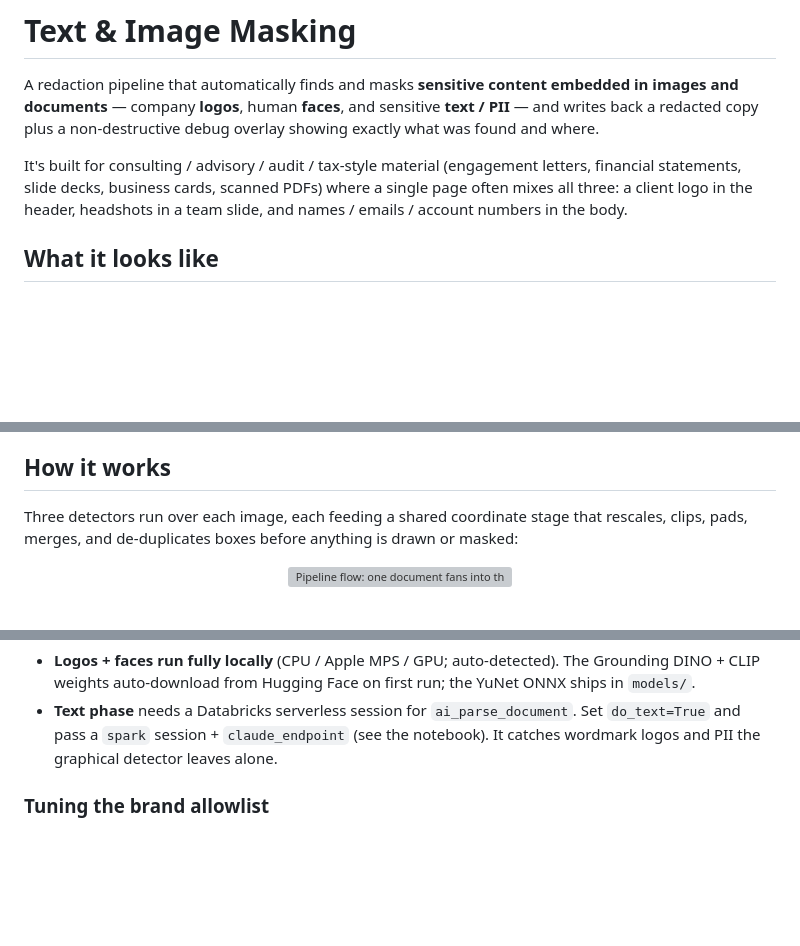
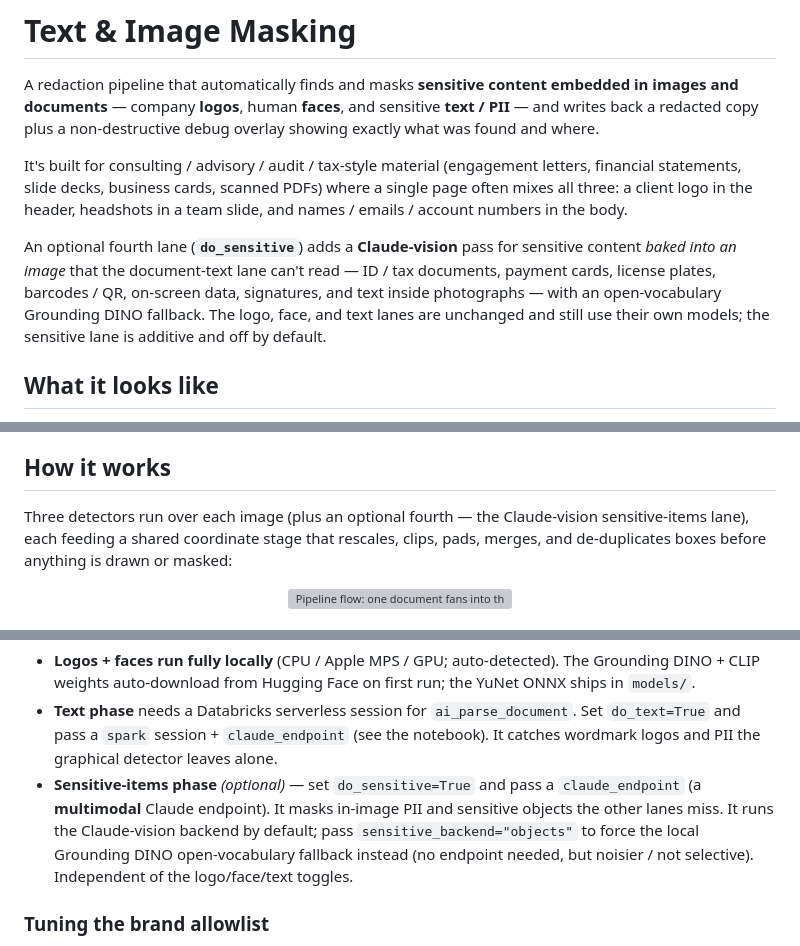
Before and after one commit to brandoncwndatabricks/text_and_image_masking, a Markdown page: README.md, 3 parts joined by grey strips. Drawn GitHub-style; blank space fills up the shorter version; grey boxes are pictures that could not be loaded.

Commit message:
docs: finish documenting the sensitive-items lane across the READMEs
The sensitive-items lane was documented in "How it works" + limitations + the
flow diagram, but the overview, Running, Layout, and app contract still described
only the three original lanes. Complete them:
- README overview: note the optional Claude-vision fourth lane (and that the
  logo/face/text lanes are unchanged and still use their own models).
- Running: add the do_sensitive usage + sensitive_backend="objects" fallback.
- "Three detectors" prose: acknowledge the optional fourth.
- Layout tree: add vlm_detect.py and SensitiveObjectDetector; note verify.py's
  flat-fill pre-filter.
- app/README: add "sensitive" to the /api/mask options + the source union.

Co-authored-by: Isaac <no-reply@databricks.com>

```diff
--- a/README.md
+++ b/README.md
@@ -9,6 +9,13 @@ It's built for consulting / advisory / audit / tax-style material (engagement
 letters, financial statements, slide decks, business cards, scanned PDFs) where a
 single page often mixes all three: a client logo in the header, headshots in a
 team slide, and names / emails / account numbers in the body.
+
+An optional fourth lane (**`do_sensitive`**) adds a **Claude-vision** pass for
+sensitive content *baked into an image* that the document-text lane can't read —
+ID / tax documents, payment cards, license plates, barcodes / QR, on-screen data,
+signatures, and text inside photographs — with an open-vocabulary Grounding DINO
+fallback. The logo, face, and text lanes are unchanged and still use their own
+models; the sensitive lane is additive and off by default.
 
 ## What it looks like
 
@@ -40,9 +47,9 @@ the layout, names, and roles are preserved.
 
 ## How it works
 
-Three detectors run over each image, each feeding a shared coordinate stage that
-rescales, clips, pads, merges, and de-duplicates boxes before anything is drawn
-or masked:
+Three detectors run over each image (plus an optional fourth — the Claude-vision
+sensitive-items lane), each feeding a shared coordinate stage that rescales,
+clips, pads, merges, and de-duplicates boxes before anything is drawn or masked:
 
 <p align="center">
   <img src="docs/img/pipeline_flow.svg" alt="Pipeline flow: one document fans into three detector lanes — logos (Grounding DINO finds boxes → crop each box → a flat-fill pre-filter and a CLIP gate discard non-marks → an allowlist keeps your own brand), faces (YuNet detect → pad), and text/PII (ai_parse_document elements → regex pre-filter → Claude classifier → signature heuristic). All three feed a shared coordinate stage (rescale · clip · pad · merge · NMS) that emits a non-destructive debug overlay and a redacted copy (faces blurred, logos and text blacked)." width="900">
@@ -183,6 +191,12 @@ masked.save("out.jpg")      # the redacted image
 - **Text phase** needs a Databricks serverless session for `ai_parse_document`.
   Set `do_text=True` and pass a `spark` session + `claude_endpoint` (see the
   notebook). It catches wordmark logos and PII the graphical detector leaves alone.
+- **Sensitive-items phase** *(optional)* — set `do_sensitive=True` and pass a
+  `claude_endpoint` (a **multimodal** Claude endpoint). It masks in-image PII and
+  sensitive objects the other lanes miss. It runs the Claude-vision backend by
+  default; pass `sensitive_backend="objects"` to force the local Grounding DINO
+  open-vocabulary fallback instead (no endpoint needed, but noisier / not
+  selective). Independent of the logo/face/text toggles.
 
 ### Tuning the brand allowlist
 
```
Also changed, not shown: other parts of README.md (+3 -2 lines), app/README.md (+3 -2 lines).
